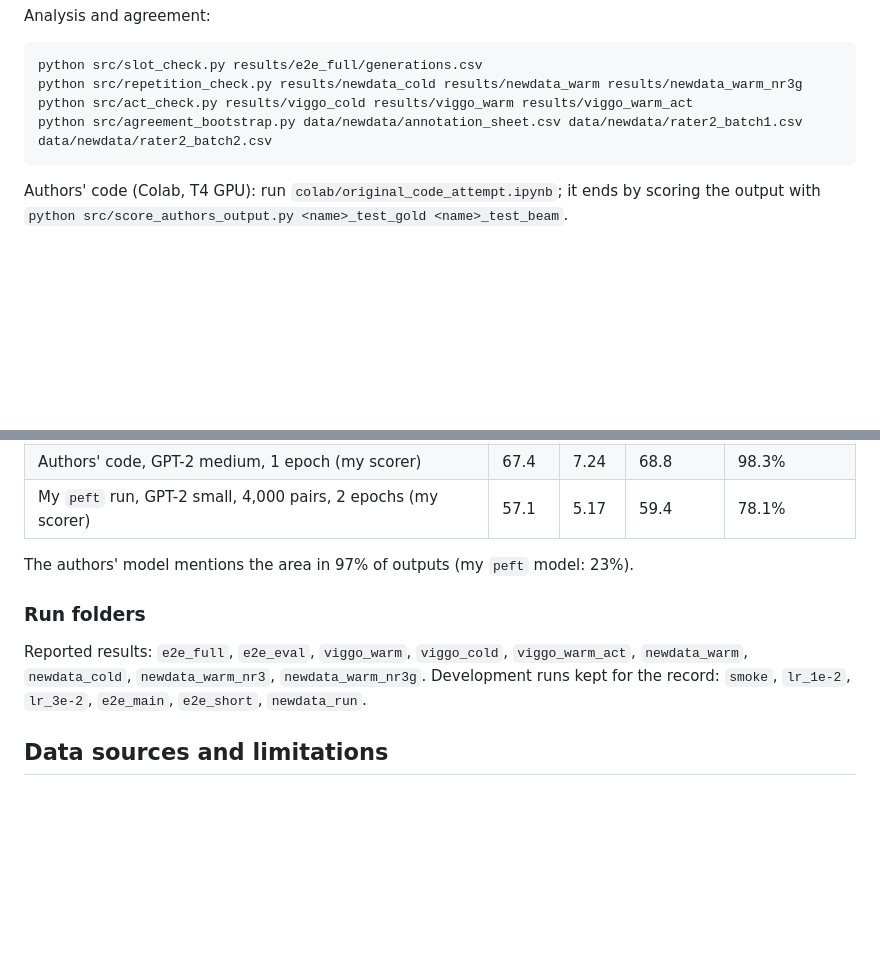
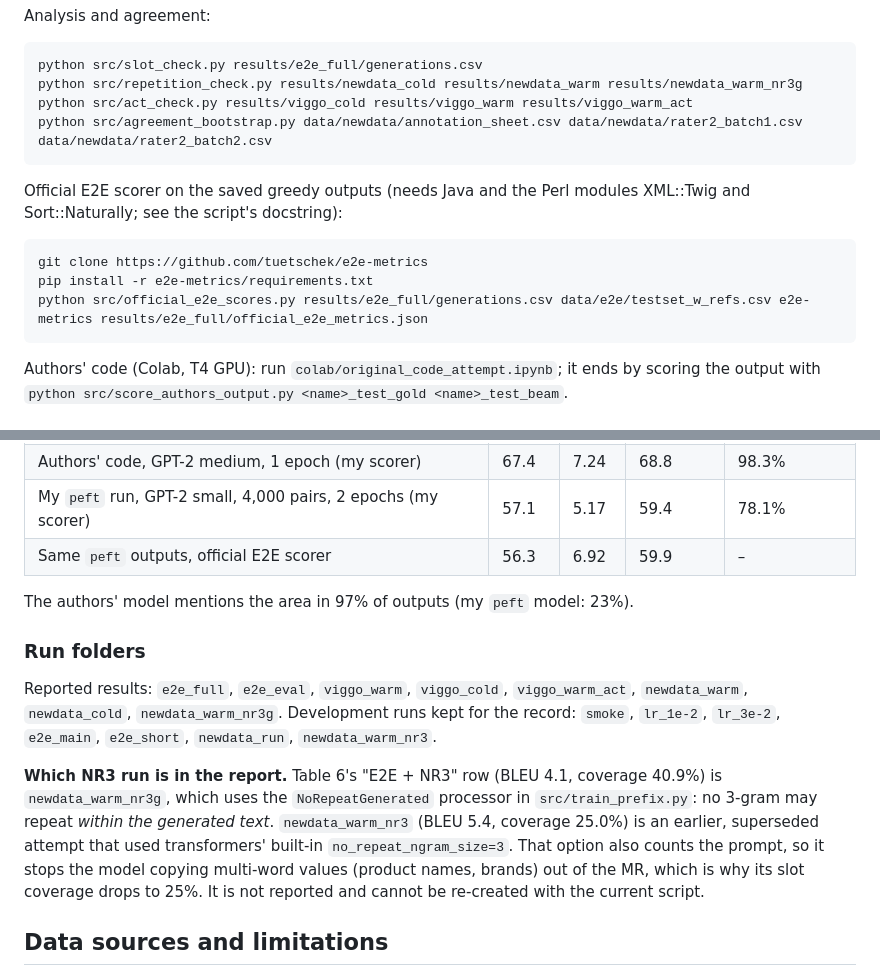
Before and after one commit to KunaminnaNiharika/prefix-tuning-replication, a Markdown page: README.md, 2 parts joined by grey strips. GitHub-like rendering; blank space fills up the shorter version.

Commit message:
README: label which NR3 run is reported; add official-scorer command and result

````diff
--- a/README.md
+++ b/README.md
@@ -113,6 +113,12 @@ python src/repetition_check.py results/newdata_cold results/newdata_warm results
 python src/act_check.py results/viggo_cold results/viggo_warm results/viggo_warm_act
 python src/agreement_bootstrap.py data/newdata/annotation_sheet.csv data/newdata/rater2_batch1.csv data/newdata/rater2_batch2.csv
 ```
+Official E2E scorer on the saved greedy outputs (needs Java and the Perl modules XML::Twig and Sort::Naturally; see the script's docstring):
+```
+git clone https://github.com/tuetschek/e2e-metrics
+pip install -r e2e-metrics/requirements.txt
+python src/official_e2e_scores.py results/e2e_full/generations.csv data/e2e/testset_w_refs.csv e2e-metrics results/e2e_full/official_e2e_metrics.json
+```
 Authors' code (Colab, T4 GPU): run `colab/original_code_attempt.ipynb`; it ends by scoring the output with
 `python src/score_authors_output.py <name>_test_gold <name>_test_beam`.
 
@@ -194,13 +200,16 @@ scored with the same scorer as my `peft` runs; `results/authors_code/scores.json
 | Paper, GPT-2 medium prefix (5 epochs, batch 10, lr 8e-5, prefix 5; official scorer) | 69.7 | 8.81 | 71.4 | – |
 | Authors' code, GPT-2 medium, 1 epoch (my scorer) | 67.4 | 7.24 | 68.8 | 98.3% |
 | My `peft` run, GPT-2 small, 4,000 pairs, 2 epochs (my scorer) | 57.1 | 5.17 | 59.4 | 78.1% |
+| Same `peft` outputs, official E2E scorer | 56.3 | 6.92 | 59.9 | – |
 
 The authors' model mentions the area in 97% of outputs (my `peft` model: 23%).
 
 ### Run folders
 
-Reported results: `e2e_full`, `e2e_eval`, `viggo_warm`, `viggo_cold`, `viggo_warm_act`, `newdata_warm`, `newdata_cold`, `newdata_warm_nr3`, `newdata_warm_nr3g`.
-Development runs kept for the record: `smoke`, `lr_1e-2`, `lr_3e-2`, `e2e_main`, `e2e_short`, `newdata_run`.
+Reported results: `e2e_full`, `e2e_eval`, `viggo_warm`, `viggo_cold`, `viggo_warm_act`, `newdata_warm`, `newdata_cold`, `newdata_warm_nr3g`.
+Development runs kept for the record: `smoke`, `lr_1e-2`, `lr_3e-2`, `e2e_main`, `e2e_short`, `newdata_run`, `newdata_warm_nr3`.
+
+**Which NR3 run is in the report.** Table 6's "E2E + NR3" row (BLEU 4.1, coverage 40.9%) is `newdata_warm_nr3g`, which uses the `NoRepeatGenerated` processor in `src/train_prefix.py`: no 3-gram may repeat *within the generated text*. `newdata_warm_nr3` (BLEU 5.4, coverage 25.0%) is an earlier, superseded attempt that used transformers' built-in `no_repeat_ngram_size=3`. That option also counts the prompt, so it stops the model copying multi-word values (product names, brands) out of the MR, which is why its slot coverage drops to 25%. It is not reported and cannot be re-created with the current script.
 
 ## Data sources and limitations
 
````
